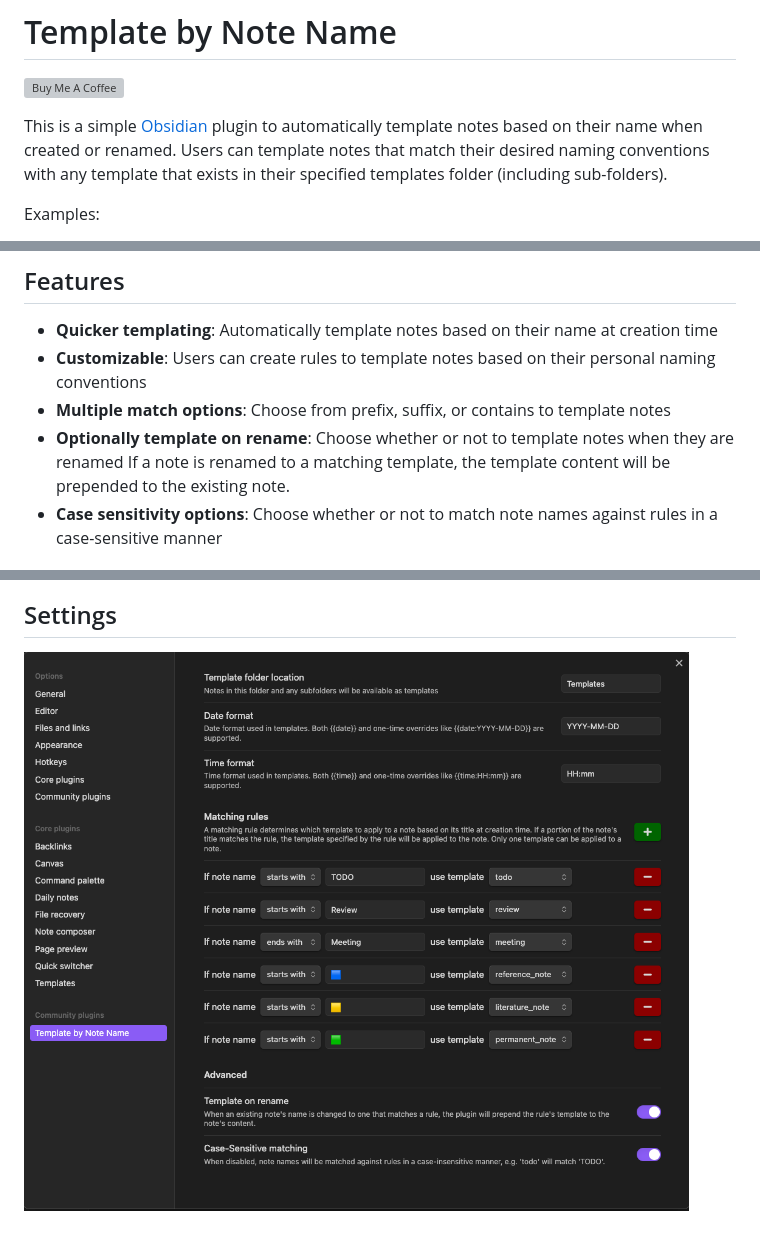
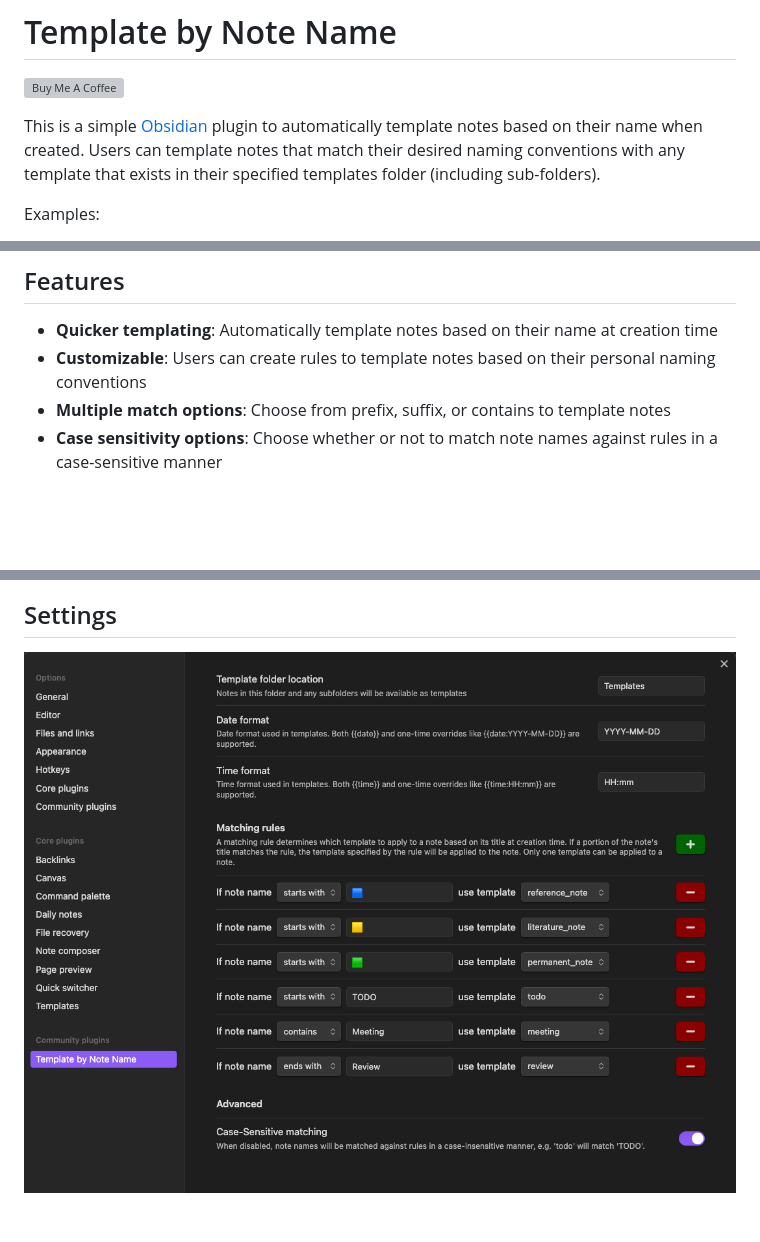
Before and after one commit to jacoblearned/obsidian-template-by-note-name, a Markdown page: README.md, 3 parts joined by grey strips. Rendered like a GitHub page; pictures changed too: assets/PluginSettingsScreenshot.png; blank space fills up the shorter version; grey boxes are pictures that could not be loaded.

```diff
--- a/README.md
+++ b/README.md
@@ -3,7 +3,7 @@
 <a href="https://www.buymeacoffee.com/jacoblearned" target="_blank"><img src="https://cdn.buymeacoffee.com/buttons/v2/default-blue.png" alt="Buy Me A Coffee" style="height: 40px !important;width: 150px !important;" ></a>
 
 This is a simple [Obsidian](https://obsidian.md/) plugin to automatically template notes
-based on their name when created or renamed. Users can template notes that match
+based on their name when created. Users can template notes that match
 their desired naming conventions with any template that exists in their
 specified templates folder (including sub-folders).
 
@@ -18,8 +18,6 @@ Examples:
 - **Quicker templating**: Automatically template notes based on their name at creation time
 - **Customizable**: Users can create rules to template notes based on their personal naming conventions
 - **Multiple match options**: Choose from prefix, suffix, or contains to template notes
-- **Optionally template on rename**: Choose whether or not to template notes when they are renamed
-  If a note is renamed to a matching template, the template content will be prepended to the existing note.
 - **Case sensitivity options**: Choose whether or not to match note names against rules in a case-sensitive manner
 
 ## Installation
```
Also changed, not shown: CHANGELOG.md (+8 -0 lines), docs/media/PluginSettingsScreenshot.png, 9 other files.
